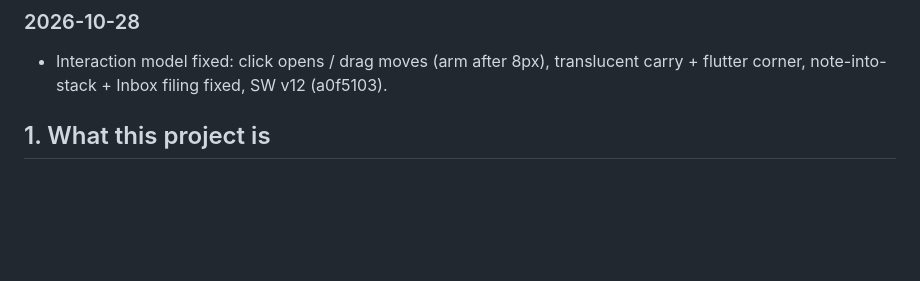
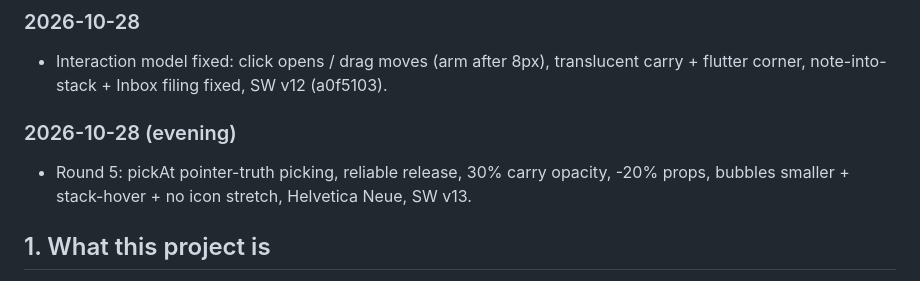
Before and after one commit to romanemp-dev/oceanview, a Markdown page: HANDOFF.md, the part around the change. GitHub-like rendering; blank space fills up the shorter version.

```diff
--- a/HANDOFF.md
+++ b/HANDOFF.md
@@ -31,6 +31,11 @@ _Last updated: 2026-10-22 (Tier 2 shipped; LAN-ready no-store server)._
 - Interaction model fixed: click opens / drag moves (arm after 8px),
   translucent carry + flutter corner, note-into-stack + Inbox filing fixed,
   SW v12 (a0f5103).
+
+### 2026-10-28 (evening)
+- Round 5: pickAt pointer-truth picking, reliable release, 30% carry
+  opacity, -20% props, bubbles smaller + stack-hover + no icon stretch,
+  Helvetica Neue, SW v13.
 
 ## 1. What this project is
 
```
Also changed, not shown: docs/status.md (+4 -0 lines).
